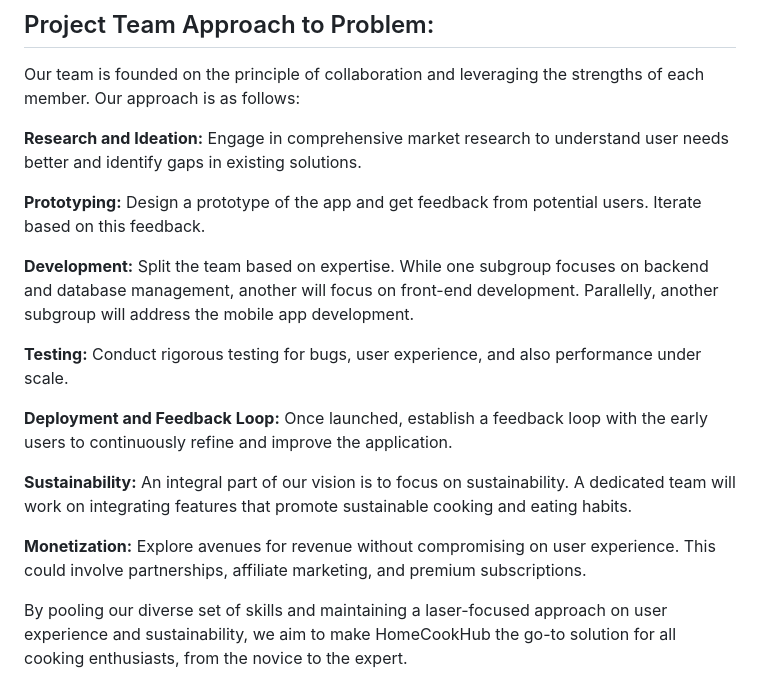
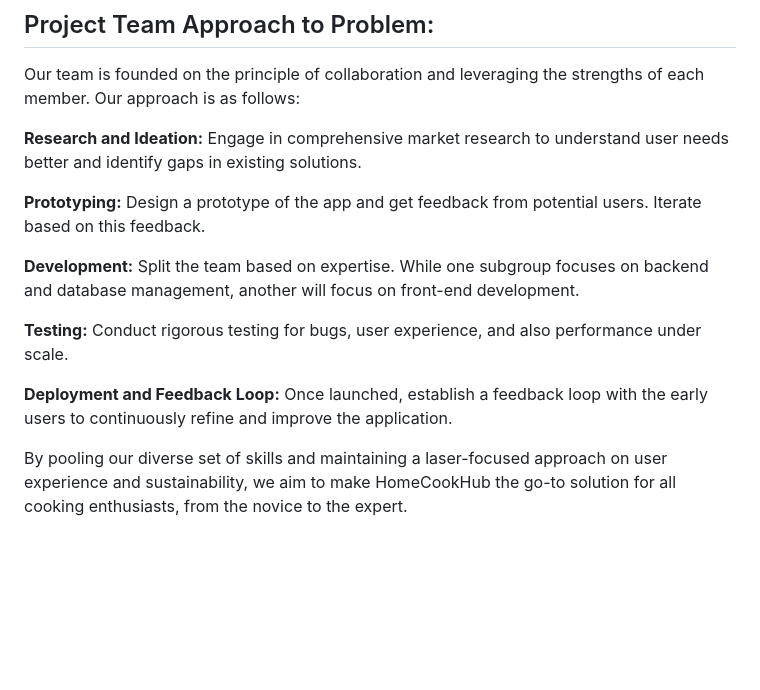
Before and after one commit to sarah-is-coding/HomeCookHub, a Markdown page: project-description.md, the part around the change. Drawn GitHub-style; blank space fills up the shorter version.

```diff
--- a/project-description.md
+++ b/project-description.md
@@ -62,14 +62,10 @@ Our team is founded on the principle of collaboration and leveraging the strengt
 
 **Prototyping:** Design a prototype of the app and get feedback from potential users. Iterate based on this feedback.
 
-**Development:** Split the team based on expertise. While one subgroup focuses on backend and database management, another will focus on front-end development. Parallelly, another subgroup will address the mobile app development.
+**Development:** Split the team based on expertise. While one subgroup focuses on backend and database management, another will focus on front-end development.
 
 **Testing:** Conduct rigorous testing for bugs, user experience, and also performance under scale.
 
 **Deployment and Feedback Loop:** Once launched, establish a feedback loop with the early users to continuously refine and improve the application.
 
-**Sustainability:** An integral part of our vision is to focus on sustainability. A dedicated team will work on integrating features that promote sustainable cooking and eating habits.
-
-**Monetization:** Explore avenues for revenue without compromising on user experience. This could involve partnerships, affiliate marketing, and premium subscriptions.
-
 By pooling our diverse set of skills and maintaining a laser-focused approach on user experience and sustainability, we aim to make HomeCookHub the go-to solution for all cooking enthusiasts, from the novice to the expert.
```
